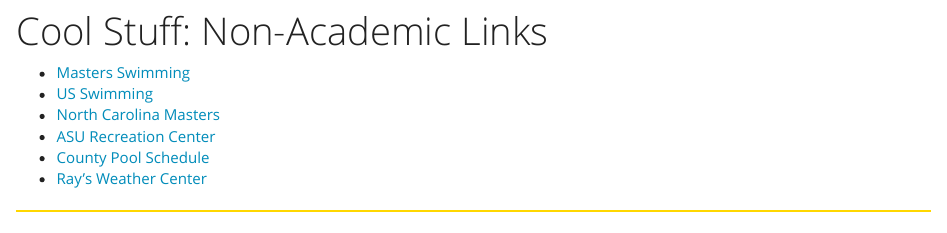
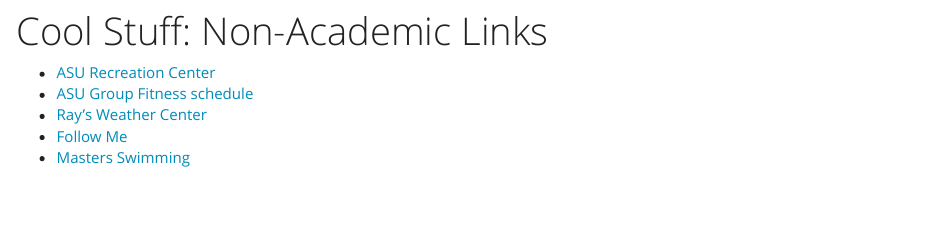
Before and after one commit to jungd/jungd.github.io, an R Markdown document (coolstuff.Rmd): the page in a window 1100 px wide, from 70 px down. Rendered offline with R 4.5, knitr and Pandoc, with nearby package versions.

Commit message:
Coolstuff Edit

```diff
--- a/coolstuff.Rmd
+++ b/coolstuff.Rmd
@@ -3,12 +3,11 @@
 output: html_document
 ---
 
+- [ASU Recreation Center](http://urec.appstate.edu/student-recreation-center)
+- [ASU Group Fitness schedule](http://fitness.appstate.edu/pagesmith/19)
+- [Ray's Weather Center](http://booneweather.com/)
+- [Follow Me](https://www.facebook.com/Indy.Jung)
 - [Masters Swimming](http://www.usms.org/)
 - [US Swimming](http://www.usaswimming.org/DesktopDefault.aspx)
-- [North Carolina Masters](http://www.ncmasters.org/)
-- [ASU Recreation Center](http://urec.appstate.edu/student-recreation-center)
-- [County Pool Schedule](http://www.wataugacounty.org/App_Pages/Dept/ParksRec/Aquatics/poolschedule.aspx)
-- [Ray's Weather Center](http://booneweather.com/)
-
 
 * * *
```
Also changed, not shown: coolstuff.html, index.html.
